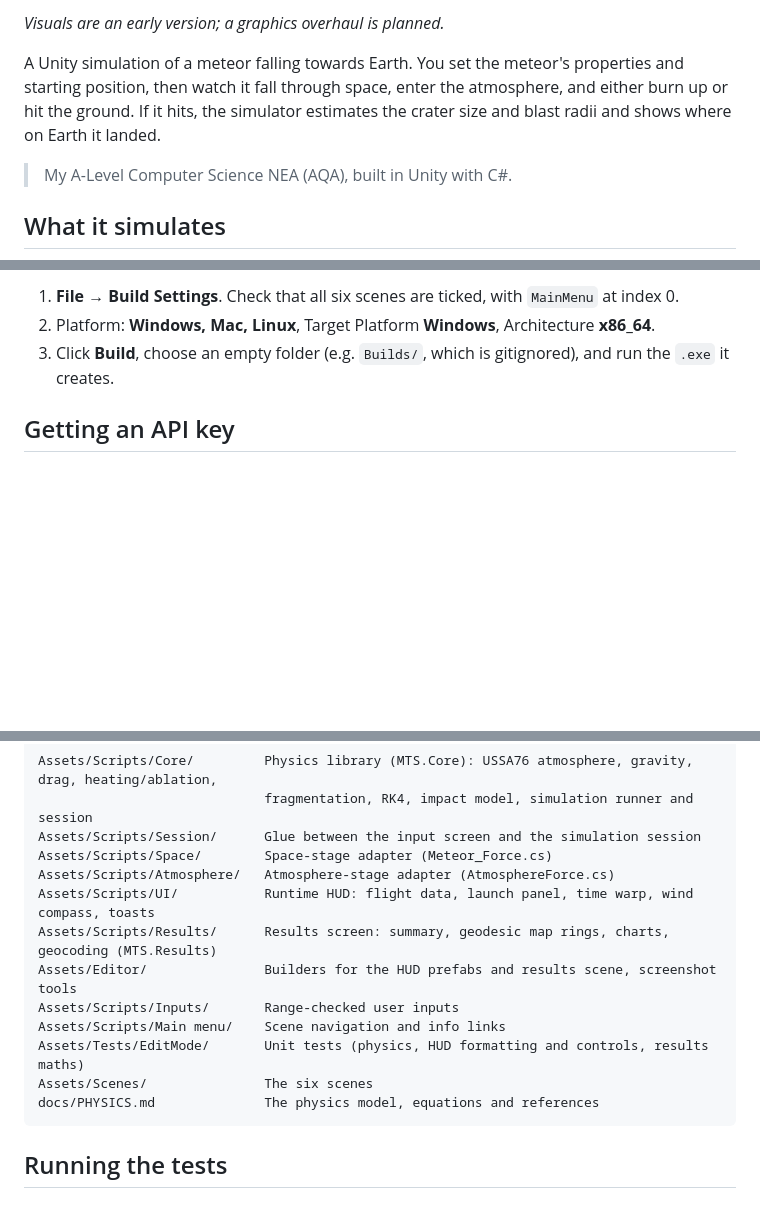
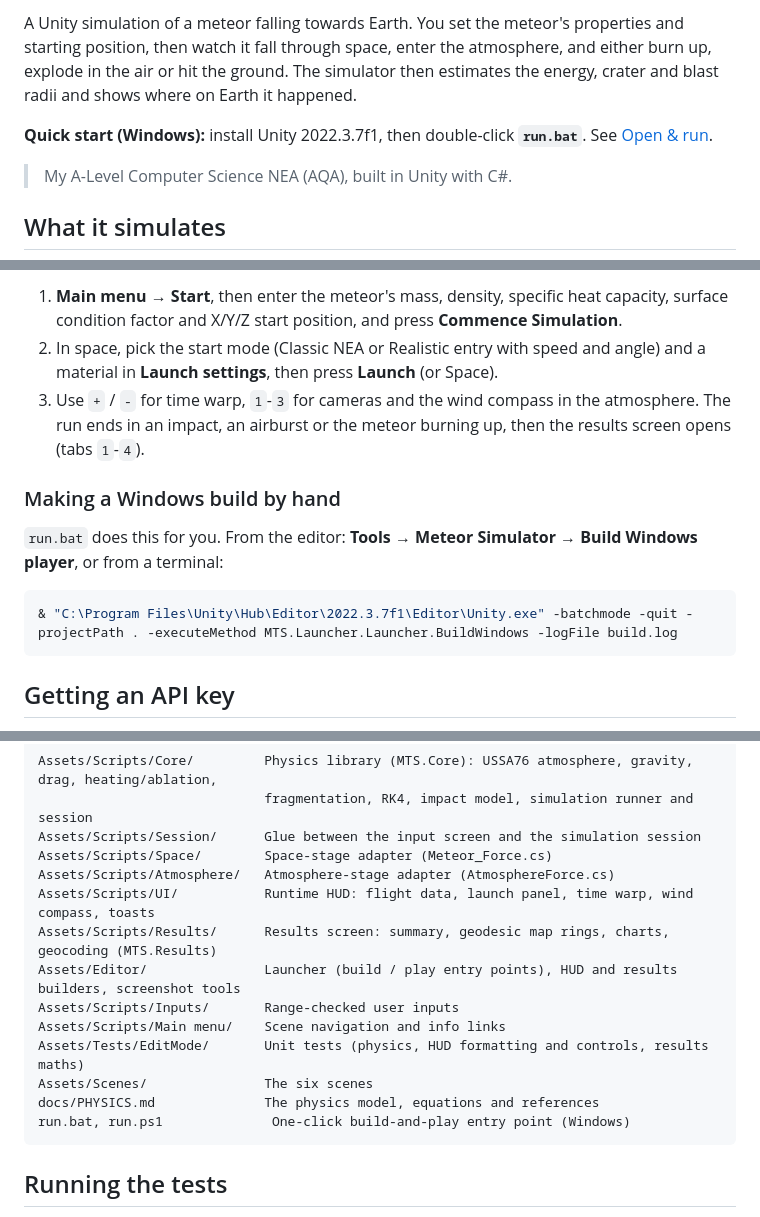
Before and after one commit to Maheer1001/meteor-trajectory-simulator, a Markdown page: README.md, 3 parts joined by grey strips. Drawn GitHub-style; blank space fills up the shorter version.

````diff
--- a/README.md
+++ b/README.md
@@ -4,7 +4,7 @@
 
-*Visuals are an early version; a graphics overhaul is planned.*
+A Unity simulation of a meteor falling towards Earth. You set the meteor's properties and starting position, then watch it fall through space, enter the atmosphere, and either burn up, explode in the air or hit the ground. The simulator then estimates the energy, crater and blast radii and shows where on Earth it happened.
 
-A Unity simulation of a meteor falling towards Earth. You set the meteor's properties and starting position, then watch it fall through space, enter the atmosphere, and either burn up or hit the ground. If it hits, the simulator estimates the crater size and blast radii and shows where on Earth it landed.
+**Quick start (Windows):** install Unity 2022.3.7f1, then double-click **`run.bat`**. See [Open & run](#open--run).
 
 > My A-Level Computer Science NEA (AQA), built in Unity with C#.
 
@@ -64,7 +82,15 @@ Scene order: `MainMenu` → `VariableInput` → `SpaceSimulation` → `Atmospher
 
-1. **File → Build Settings**. Check that all six scenes are ticked, with `MainMenu` at index 0.
-2. Platform: **Windows, Mac, Linux**, Target Platform **Windows**, Architecture **x86_64**.
-3. Click **Build**, choose an empty folder (e.g. `Builds/`, which is gitignored), and run the `.exe` it creates.
+1. **Main menu → Start**, then enter the meteor's mass, density, specific heat capacity, surface condition factor and X/Y/Z start position, and press **Commence Simulation**.
+2. In space, pick the start mode (Classic NEA or Realistic entry with speed and angle) and a material in **Launch settings**, then press **Launch** (or Space).
+3. Use `+` / `-` for time warp, `1`-`3` for cameras and the wind compass in the atmosphere. The run ends in an impact, an airburst or the meteor burning up, then the results screen opens (tabs `1`-`4`).
+
+### Making a Windows build by hand
+
+`run.bat` does this for you. From the editor: **Tools → Meteor Simulator → Build Windows player**, or from a terminal:
+
+```powershell
+& "C:\Program Files\Unity\Hub\Editor\2022.3.7f1\Editor\Unity.exe" -batchmode -quit -projectPath . -executeMethod MTS.Launcher.Launcher.BuildWindows -logFile build.log
+```
 
 ## Getting an API key
 
@@ -113,12 +139,13 @@ Assets/Scripts/Space/        Space-stage adapter (Meteor_Force.cs)
 Assets/Scripts/Atmosphere/   Atmosphere-stage adapter (AtmosphereForce.cs)
 Assets/Scripts/UI/           Runtime HUD: flight data, launch panel, time warp, wind compass, toasts
 Assets/Scripts/Results/      Results screen: summary, geodesic map rings, charts, geocoding (MTS.Results)
-Assets/Editor/               Builders for the HUD prefabs and results scene, screenshot tools
+Assets/Editor/               Launcher (build / play entry points), HUD and results builders, screenshot tools
 Assets/Scripts/Inputs/       Range-checked user inputs
 Assets/Scripts/Main menu/    Scene navigation and info links
 Assets/Tests/EditMode/       Unit tests (physics, HUD formatting and controls, results maths)
 Assets/Scenes/               The six scenes
 docs/PHYSICS.md              The physics model, equations and references
+run.bat, run.ps1              One-click build-and-play entry point (Windows)
 ```
 
 ## Running the tests
````
Also changed, not shown: other parts of README.md (+28 -10 lines), media/screenshot-fireball.png (added), media/screenshot-launch.png (added), media/screenshot-map.png (added), media/screenshot-results.png (added), 1 other file.
